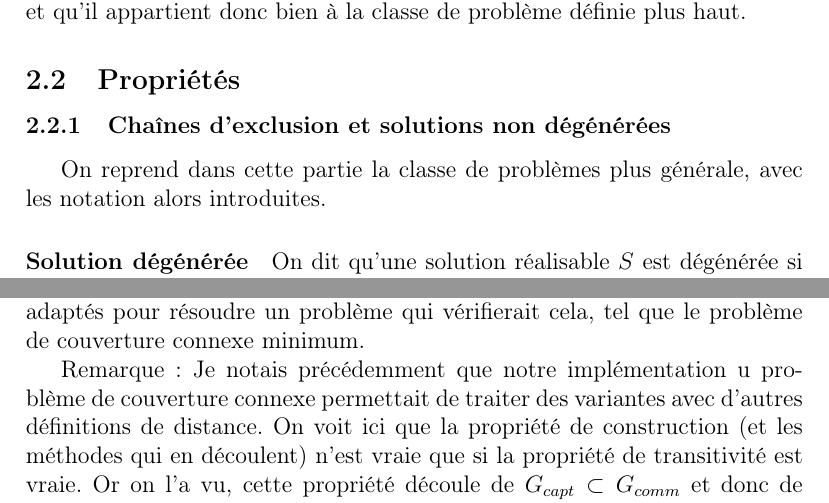
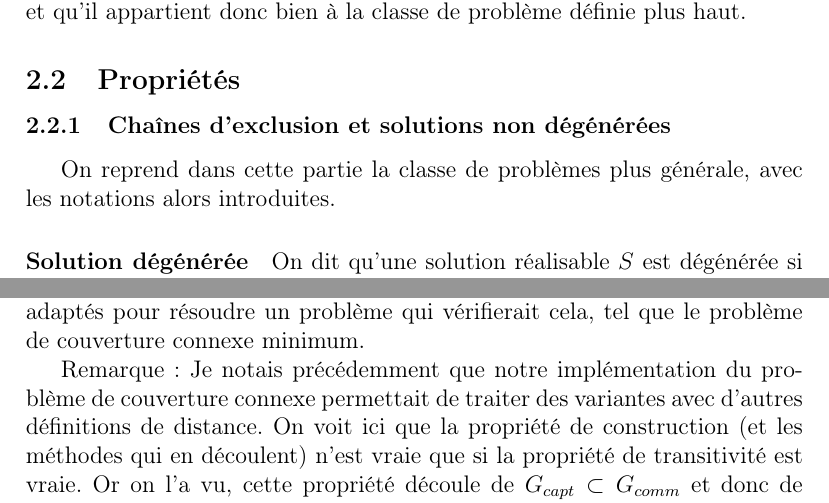
Before and after one commit to Hanamuke/Projet-MH, a LaTeX document (Latex/GROLEAZ_HOUDAYER_Projet_MH.tex): two parts of pages 10 and 12 of 21, joined at a grey line, cut so that both start at the same text. Compiled offline with pdfLaTeX.

Commit message:
Corrections de typos

```diff
--- a/Latex/GROLEAZ_HOUDAYER_Projet_MH.tex
+++ b/Latex/GROLEAZ_HOUDAYER_Projet_MH.tex
@@ -137,7 +137,7 @@ On a bien montré que notre problème vérifiait la propriété de transitivité
 \subsection{Propriétés}
 \subsubsection{Chaînes d'exclusion et solutions non dégénérées}
 
-On reprend dans cette partie la classe de problèmes plus générale, avec les notation alors introduites.
+On reprend dans cette partie la classe de problèmes plus générale, avec les notations alors introduites.
 
  \paragraph{Solution dégénérée}
 
@@ -169,7 +169,7 @@ Expliquons d'abord l'essence de cette propriété. On souhaite montrer que si on
 On a donc démontré que pour chaque solution non dégénérée on pouvait construire facilement une chaîne d'exclusion qui la génère, et donc qu'il en existe une. On peut donc en toute légitimité encoder un solution non dégénérée par une de ses chaînes d'exclusion. Supposons maintenant que le retrait d'éléments dans $S$ améliore toujours la fonction objectif (dans un sens ou dans l'autre suivant si l'on maximise ou minimise), les solution optimales sont alors non dégénérées et les solution non dégénérées sont en un sens des optimums locaux. Moralement on démontre que les chaînes d'exclusion sont adaptés pour résoudre un problème qui vérifierait cela, tel que le problème de couverture connexe minimum.
 
 
-Remarque : Je notais précédemment que notre implémentation u problème de couverture connexe permettait de traiter des variantes avec d'autres définitions de distance. On voit ici que la propriété de construction (et les méthodes qui en découlent) n'est vraie que si la propriété de transitivité est vraie. Or on l'a vu, cette propriété découle de $G_{capt}\subset G_{comm}$ et donc de $R_{capt}\leq R_{comm}$. Il serait donc impossible de travailler avec cette méthode si on avait $R_{comm}<R_{capt}$.
+Remarque : Je notais précédemment que notre implémentation du problème de couverture connexe permettait de traiter des variantes avec d'autres définitions de distance. On voit ici que la propriété de construction (et les méthodes qui en découlent) n'est vraie que si la propriété de transitivité est vraie. Or on l'a vu, cette propriété découle de $G_{capt}\subset G_{comm}$ et donc de $R_{capt}\leq R_{comm}$. Il serait donc impossible de travailler avec cette méthode si on avait $R_{comm}<R_{capt}$.
 \subsubsection{Chaînes équivalentes}
 On retourne désormais sur le problème de couverture connexe minimale.
 \\Lorsqu'on code une solution quelconque, pas forcément réalisable, avec son vecteur binaire, il découle immédiatement que pour une grille de dimension $n$, il existe $2^{n^2}$ solutions possible. De plus, seulement une partie infime de ces solutions, les solution non dégénérées, peut être associée à une chaîne d'exclusion.
```
Also changed, not shown: Latex/GROLEAZ_HOUDAYER_Projet_MH.pdf, Latex/GROLEAZ_HOUDAYER_Projet_MH.tex (2 more changed lines), 2 other files.
